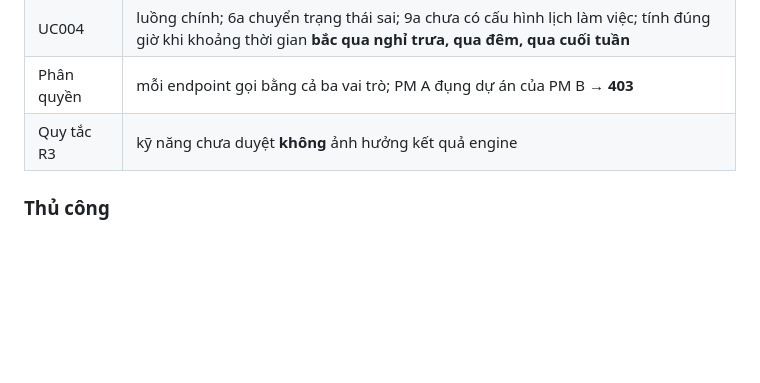
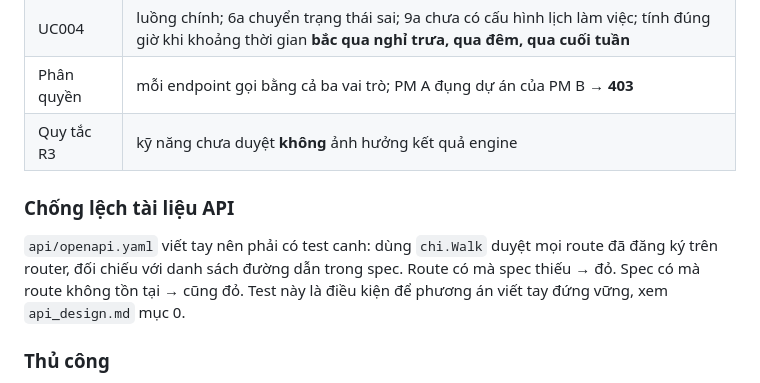
Before and after one commit to mingquanjp/prj-manage-system, a Markdown page: .claude/docs/testing_verification.md, the part around the change. Drawn GitHub-style; blank space fills up the shorter version.

```diff
--- a/.claude/docs/testing_verification.md
+++ b/.claude/docs/testing_verification.md
@@ -51,6 +51,13 @@ Chương 2 → dùng luôn làm bảng ca kiểm thử trong báo cáo.
 | Phân quyền | mỗi endpoint gọi bằng cả ba vai trò; PM A đụng dự án của PM B → **403** |
 | Quy tắc R3 | kỹ năng chưa duyệt **không** ảnh hưởng kết quả engine |
 
+### Chống lệch tài liệu API
+
+`api/openapi.yaml` viết tay nên phải có test canh: dùng `chi.Walk` duyệt mọi route đã đăng ký trên
+router, đối chiếu với danh sách đường dẫn trong spec. Route có mà spec thiếu → đỏ. Spec có mà route
+không tồn tại → cũng đỏ. Test này là điều kiện để phương án viết tay đứng vững, xem `api_design.md`
+mục 0.
+
 ### Thủ công
 
 Seed data + chạy server, đi hết luồng bằng UI với ba tài khoản `admin` / `pm.hoa` / `dev.an` để
```
Also changed, not shown: .claude/docs/api_design.md (+55 -0 lines), CLAUDE.md (+1 -0 lines).
